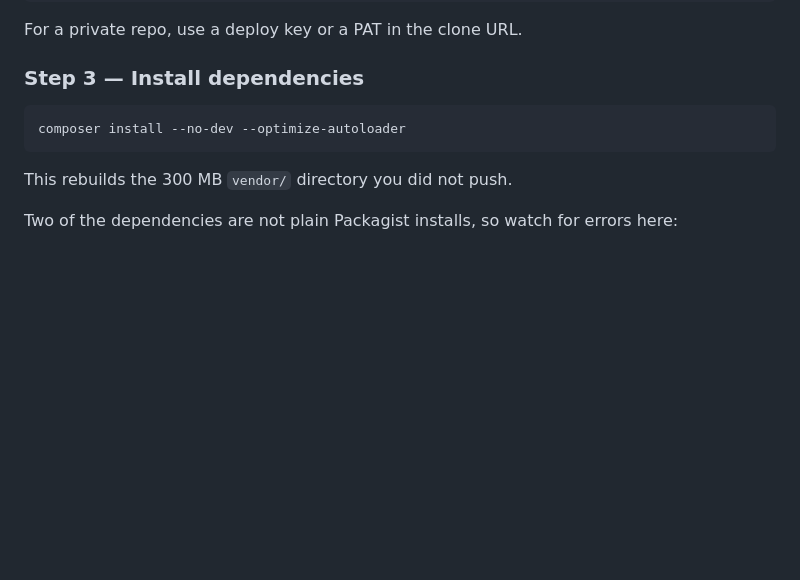
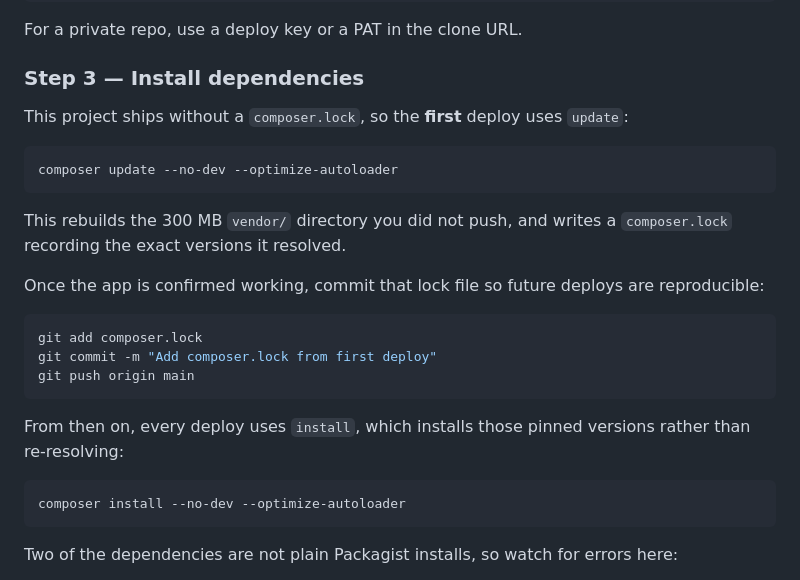
Before and after one commit to ABISHAIMWANJA/WhatsApp-Marketing, a Markdown page: DEPLOY.md, the part around the change. Drawn GitHub-style; blank space fills up the shorter version.

Commit message:
Use composer update on first deploy; project ships no lock file
The project has no composer.lock and Composer is not available on the
development machine, so the lock has to be generated on the server.
Document update-then-commit for the first deploy, install thereafter.

Co-Authored-By: Claude Opus 5 <noreply@anthropic.com>
Claude-Session: https://claude.ai/code/session_01QUz9P9trWmwzhVxmdAEGFC

````diff
--- a/DEPLOY.md
+++ b/DEPLOY.md
@@ -133,11 +133,30 @@ For a private repo, use a deploy key or a PAT in the clone URL.
 
 ### Step 3 — Install dependencies
 
+This project ships without a `composer.lock`, so the **first** deploy uses `update`:
+
+```bash
+composer update --no-dev --optimize-autoloader
+```
+
+This rebuilds the 300 MB `vendor/` directory you did not push, and writes a
+`composer.lock` recording the exact versions it resolved.
+
+Once the app is confirmed working, commit that lock file so future deploys are
+reproducible:
+
+```bash
+git add composer.lock
+git commit -m "Add composer.lock from first deploy"
+git push origin main
+```
+
+From then on, every deploy uses `install`, which installs those pinned versions
+rather than re-resolving:
+
 ```bash
 composer install --no-dev --optimize-autoloader
 ```
-
-This rebuilds the 300 MB `vendor/` directory you did not push.
 
 Two of the dependencies are not plain Packagist installs, so watch for errors here:
 
````
